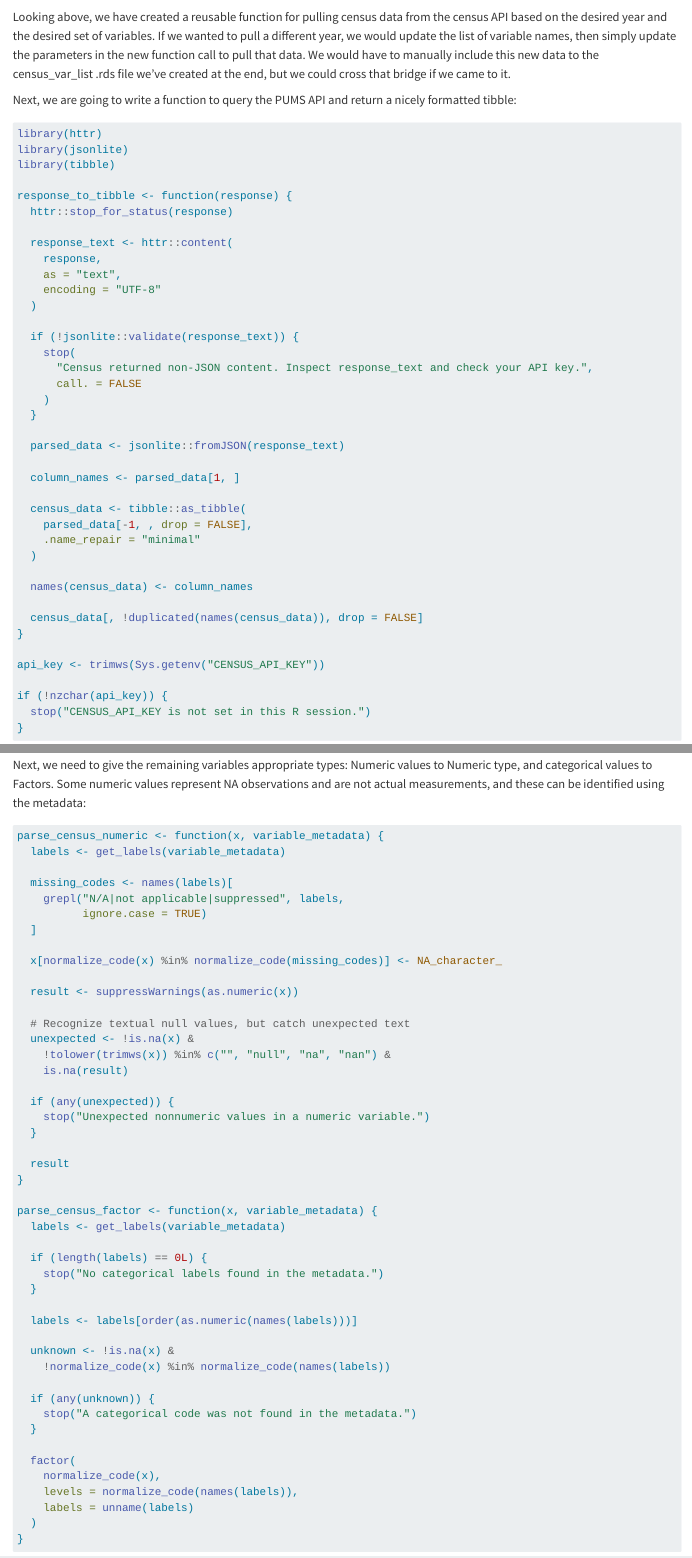
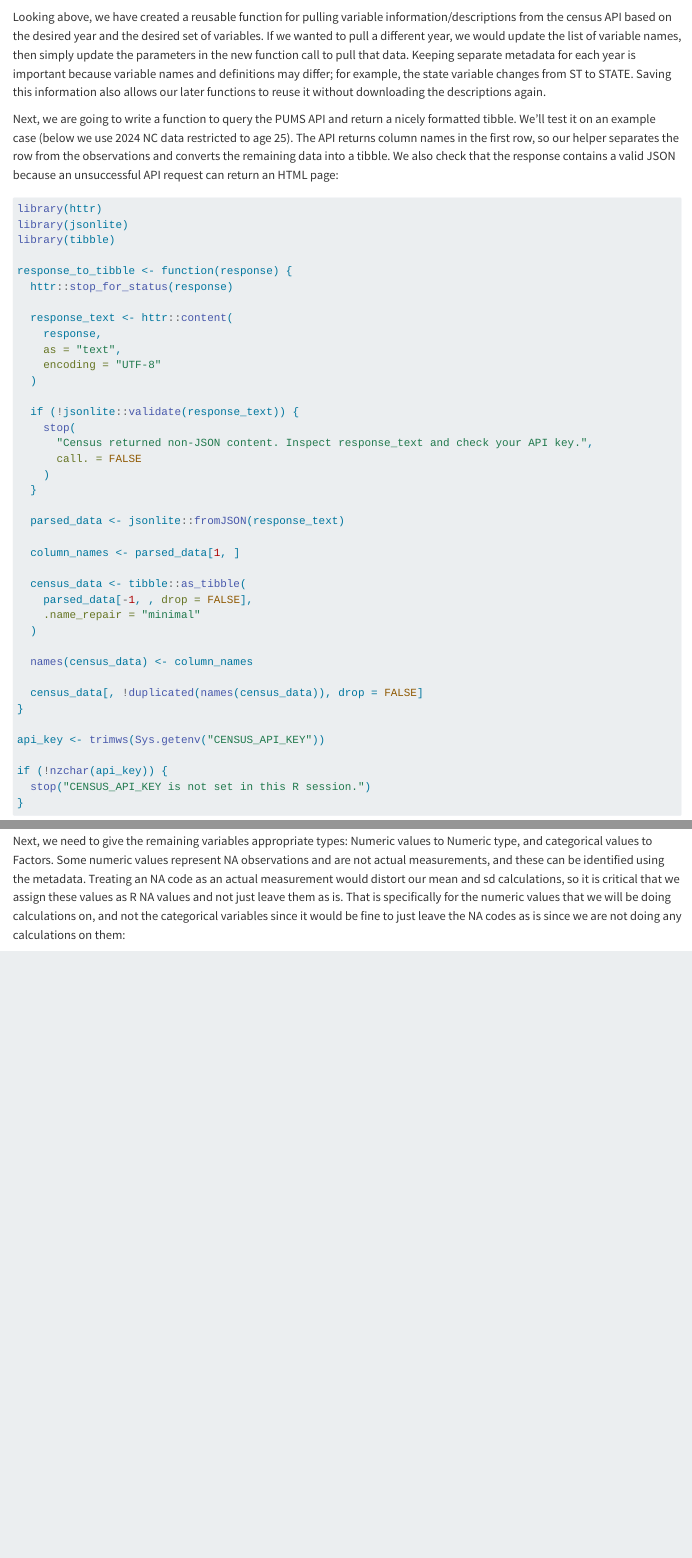
Before and after one commit to carlospetzold/ST-558-Project-1, a Quarto document (ST_558_Project1_Petzold.qmd): the page in a window 1100 px wide, from 1780 px down, and a second part further down, joined at a grey line. Rendered offline with R 4.5, knitr and Pandoc in place of Quarto, with nearby package versions; some code elsewhere in the file could not run offline; long lines of code are wrapped; common packages that the code uses without loading them are loaded.

Commit message:
Added more desciptive text for in between chunks to better describe the processes in my code, and why they are done.

````diff
--- a/ST_558_Project1_Petzold.qmd
+++ b/ST_558_Project1_Petzold.qmd
@@ -64,9 +64,9 @@ saveRDS(census_var_list, file = "data/census_var_list.rds")
 
 ```
 
-Looking above, we have created a reusable function for pulling census data from the census API based on the desired year and the desired set of variables. If we wanted to pull a different year, we would update the list of variable names, then simply update the parameters in the new function call to pull that data. We would have to manually include this new data to the census_var_list .rds file we've created at the end, but we could cross that bridge if we came to it.
+Looking above, we have created a reusable function for pulling variable information/descriptions from the census API based on the desired year and the desired set of variables. If we wanted to pull a different year, we would update the list of variable names, then simply update the parameters in the new function call to pull that data. Keeping separate metadata for each year is important because variable names and definitions may differ; for example, the state variable changes from ST to STATE. Saving this information also allows our later functions to reuse it without downloading the descriptions again.
 
-Next, we are going to write a function to query the PUMS API and return a nicely formatted tibble:
+Next, we are going to write a function to query the PUMS API and return a nicely formatted tibble. We'll test it on an example case (below we use 2024 NC data restricted to age 25). The API returns column names in the first row, so our helper separates the row from the observations and converts the remaining data into a tibble. We also check that the response contains a valid JSON because an unsuccessful API request can return an HTML page:
 
 ```{r Part 1 - Parsing API Data 1}
 
@@ -243,7 +243,7 @@ parse_census_time <- function(x, variable_metadata) {
 
 ```
 
-Next, we need to give the remaining variables appropriate types: Numeric values to Numeric type, and categorical values to Factors. Some numeric values represent NA observations and are not actual measurements, and these can be identified using the metadata:
+Next, we need to give the remaining variables appropriate types: Numeric values to Numeric type, and categorical values to Factors. Some numeric values represent NA observations and are not actual measurements, and these can be identified using the metadata. Treating an NA code as an actual measurement would distort our mean and sd calculations, so it is critical that we assign these values as R NA values and not just leave them as is. That is specifically for the numeric values that we will be doing calculations on, and not the categorical variables since it would be fine to just leave the NA codes as is since we are not doing any calculations on them:
 
 ```{r Part 1 - Parsing API Data 4}
 
````
Also changed, not shown: ST_558_Project1_Petzold.qmd (9 more changed lines).
